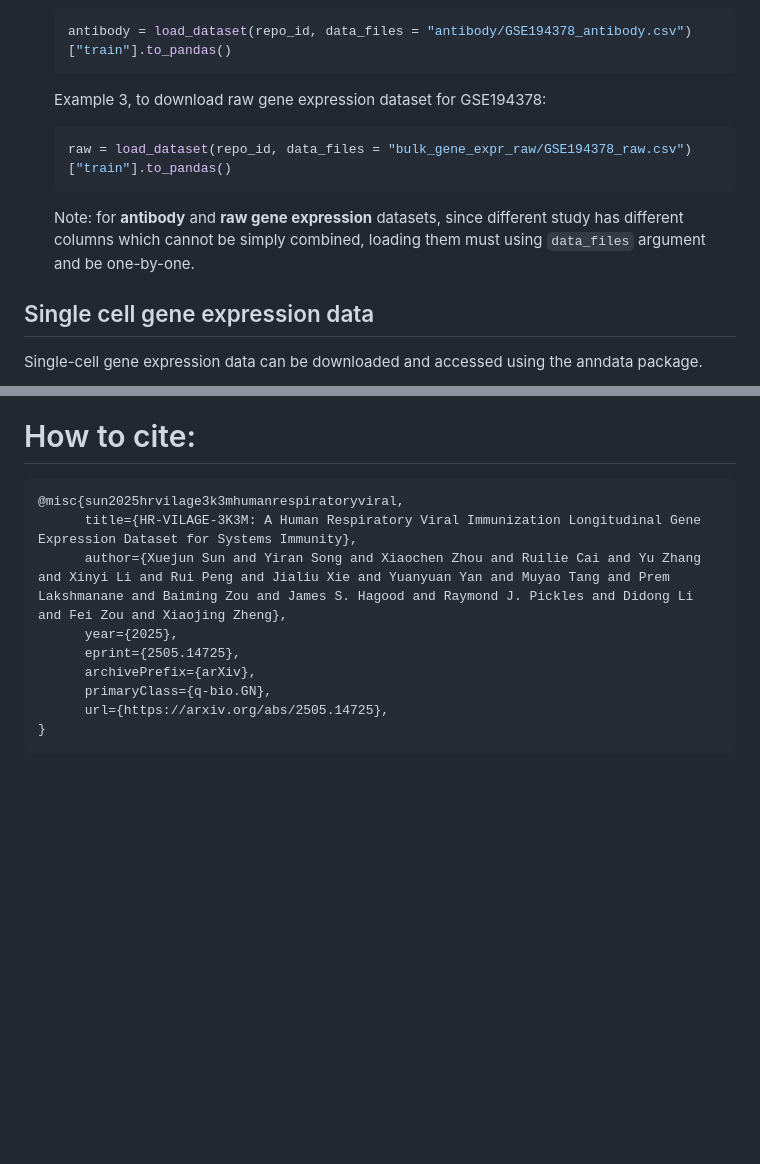
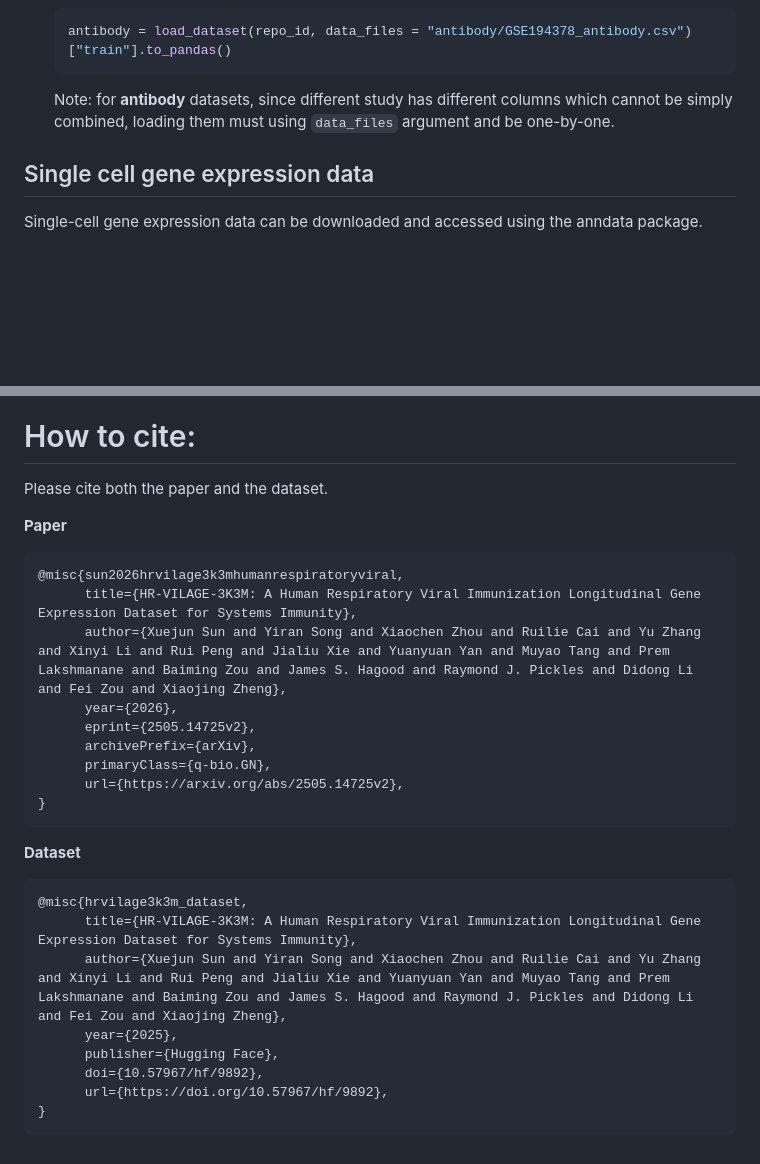
Before and after one commit to XuejunSun98/HR-VILAGE-3K3M, a Markdown page: README.md, 2 parts joined by grey strips. Rendered like a GitHub page; blank space fills up the shorter version.

Commit message:
Update README for the V3 data release
Brings the README in line with the Hugging Face repo: bulk_gene_expr_raw/
is gone, study_citations.csv replaces it as the route to each study's raw
data at GEO/ArrayExpress/ImmPort, and the citation block now lists both the
paper (arXiv v2) and the dataset DOI 10.57967/hf/9892 under CC-BY-4.0.

````diff
--- a/README.md
+++ b/README.md
@@ -117,11 +121,7 @@ Bulk gene expression data can be loaded and combined using two alternative appro
    ```python
    antibody = load_dataset(repo_id, data_files = "antibody/GSE194378_antibody.csv")["train"].to_pandas()
    ```
-   Example 3, to download raw gene expression dataset for GSE194378:
-   ```python
-   raw = load_dataset(repo_id, data_files = "bulk_gene_expr_raw/GSE194378_raw.csv")["train"].to_pandas()
-   ```
-   Note: for **antibody** and **raw gene expression** datasets, since different study has different columns which cannot be simply combined, loading them must using `data_files` argument and be one-by-one.
+   Note: for **antibody** datasets, since different study has different columns which cannot be simply combined, loading them must using `data_files` argument and be one-by-one.
 
 ## Single cell gene expression data
 Single-cell gene expression data can be downloaded and accessed using the anndata package.
@@ -166,14 +166,29 @@ The studies grouped below originate from the same research group and were typica
 ![Study relation](./relation.png)
 
 # How to cite:
+Please cite both the paper and the dataset.
+
+**Paper**
 ```
-@misc{sun2025hrvilage3k3mhumanrespiratoryviral,
+@misc{sun2026hrvilage3k3mhumanrespiratoryviral,
+      title={HR-VILAGE-3K3M: A Human Respiratory Viral Immunization Longitudinal Gene Expression Dataset for Systems Immunity},
+      author={Xuejun Sun and Yiran Song and Xiaochen Zhou and Ruilie Cai and Yu Zhang and Xinyi Li and Rui Peng and Jialiu Xie and Yuanyuan Yan and Muyao Tang and Prem Lakshmanane and Baiming Zou and James S. Hagood and Raymond J. Pickles and Didong Li and Fei Zou and Xiaojing Zheng},
+      year={2026},
+      eprint={2505.14725v2},
+      archivePrefix={arXiv},
+      primaryClass={q-bio.GN},
+      url={https://arxiv.org/abs/2505.14725v2},
+}
+```
+
+**Dataset**
+```
+@misc{hrvilage3k3m_dataset,
       title={HR-VILAGE-3K3M: A Human Respiratory Viral Immunization Longitudinal Gene Expression Dataset for Systems Immunity},
       author={Xuejun Sun and Yiran Song and Xiaochen Zhou and Ruilie Cai and Yu Zhang and Xinyi Li and Rui Peng and Jialiu Xie and Yuanyuan Yan and Muyao Tang and Prem Lakshmanane and Baiming Zou and James S. Hagood and Raymond J. Pickles and Didong Li and Fei Zou and Xiaojing Zheng},
       year={2025},
-      eprint={2505.14725},
-      archivePrefix={arXiv},
-      primaryClass={q-bio.GN},
-      url={https://arxiv.org/abs/2505.14725},
+      publisher={Hugging Face},
+      doi={10.57967/hf/9892},
+      url={https://doi.org/10.57967/hf/9892},
 }
 ```
````
Also changed, not shown: other parts of README.md (+8 -4 lines).
